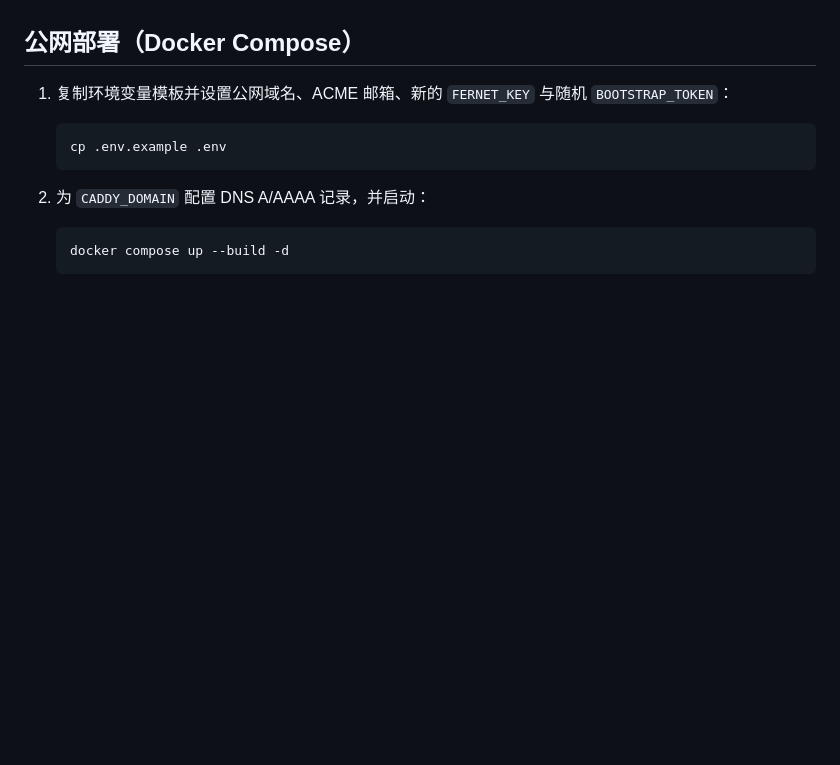
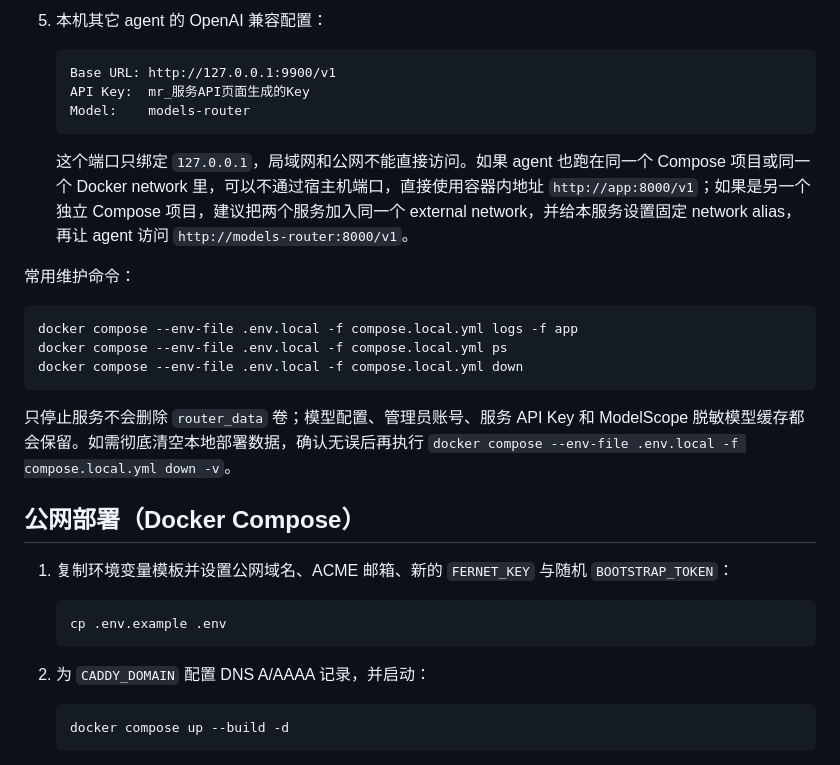
Before and after one commit to Dirichelet/models_router, a Markdown page: README.md, the part around one of its changes. GitHub-like rendering; blank space fills up the shorter version.

````diff
--- a/README.md
+++ b/README.md
@@ -118,3 +190,23 @@ print(response.choices[0].message.content)
+5. 本机其它 agent 的 OpenAI 兼容配置：
+
+   ```text
+   Base URL: http://127.0.0.1:9900/v1
+   API Key:  mr_服务API页面生成的Key
+   Model:    models-router
+   ```
+
+   这个端口只绑定 `127.0.0.1`，局域网和公网不能直接访问。如果 agent 也跑在同一个 Compose 项目或同一个 Docker network 里，可以不通过宿主机端口，直接使用容器内地址 `http://app:8000/v1`；如果是另一个独立 Compose 项目，建议把两个服务加入同一个 external network，并给本服务设置固定 network alias，再让 agent 访问 `http://models-router:8000/v1`。
+
+常用维护命令：
+
+```bash
+docker compose --env-file .env.local -f compose.local.yml logs -f app
+docker compose --env-file .env.local -f compose.local.yml ps
+docker compose --env-file .env.local -f compose.local.yml down
+```
+
+只停止服务不会删除 `router_data` 卷；模型配置、管理员账号、服务 API Key 和 ModelScope 脱敏模型缓存都会保留。如需彻底清空本地部署数据，确认无误后再执行 `docker compose --env-file .env.local -f compose.local.yml down -v`。
+
 ## 公网部署（Docker Compose）
 
 1. 复制环境变量模板并设置公网域名、ACME 邮箱、新的 `FERNET_KEY` 与随机 `BOOTSTRAP_TOKEN`：
````
Also changed, not shown: other parts of README.md (+72 -0 lines).
